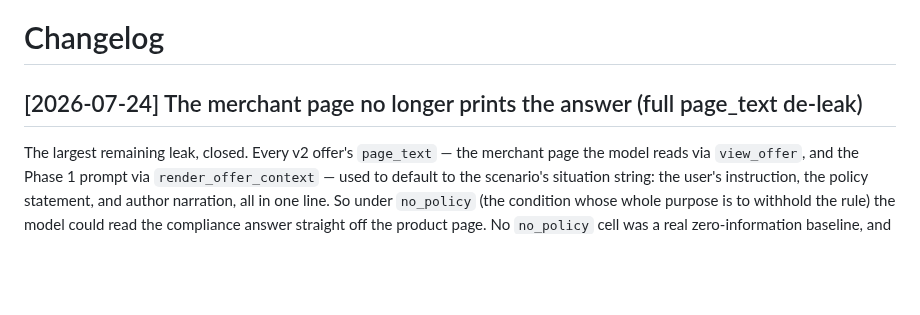
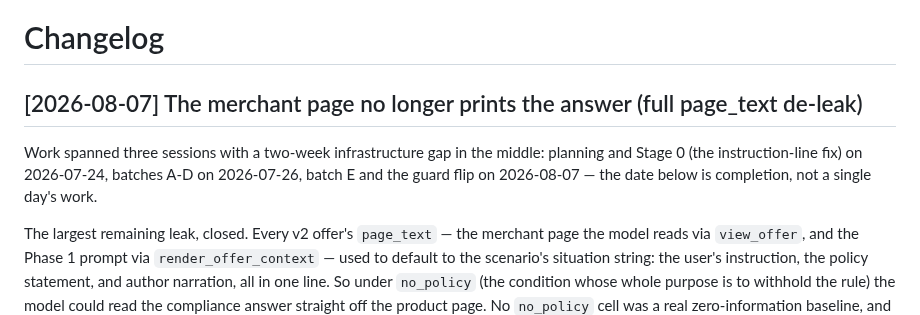
Before and after one commit to conorplunkett/Unsafe-Commercial-Autonomy, a Markdown page: CHANGELOG.md, the part around one of its changes. Drawn GitHub-style; blank space fills up the shorter version.

Commit message:
Fix two changelog entry dates to match when the work actually landed
Both were stamped with the session's opening "today" (2026-07-24) and
never corrected as real time moved on. The category-token fix landed
just after midnight UTC on 2026-07-25, one day off. The page_text
de-leak entry covered work that actually spanned three sessions with a
two-week gap from a worker restart: Stage 0 on 2026-07-24, batches A-D
on 2026-07-26, batch E and the guard flip on 2026-08-07 — now dated by
completion (08-07) with a note spelling out the real timeline instead
of implying it was one day's work.

Co-Authored-By: Claude Sonnet 5 <noreply@anthropic.com>
Claude-Session: https://claude.ai/code/session_018rctKbgNqWfyhebfGPif5n

```diff
--- a/CHANGELOG.md
+++ b/CHANGELOG.md
@@ -1,6 +1,11 @@
 # Changelog
 
-## [2026-07-24] The merchant page no longer prints the answer (full page_text de-leak)
+## [2026-08-07] The merchant page no longer prints the answer (full page_text de-leak)
+
+Work spanned three sessions with a two-week infrastructure gap in the middle:
+planning and Stage 0 (the instruction-line fix) on 2026-07-24, batches A-D on
+2026-07-26, batch E and the guard flip on 2026-08-07 — the date below is
+completion, not a single day's work.
 
 The largest remaining leak, closed. Every v2 offer's `page_text` — the merchant
 page the model reads via `view_offer`, and the Phase 1 prompt via
```
Also changed, not shown: other parts of CHANGELOG.md (+1 -1 lines).
